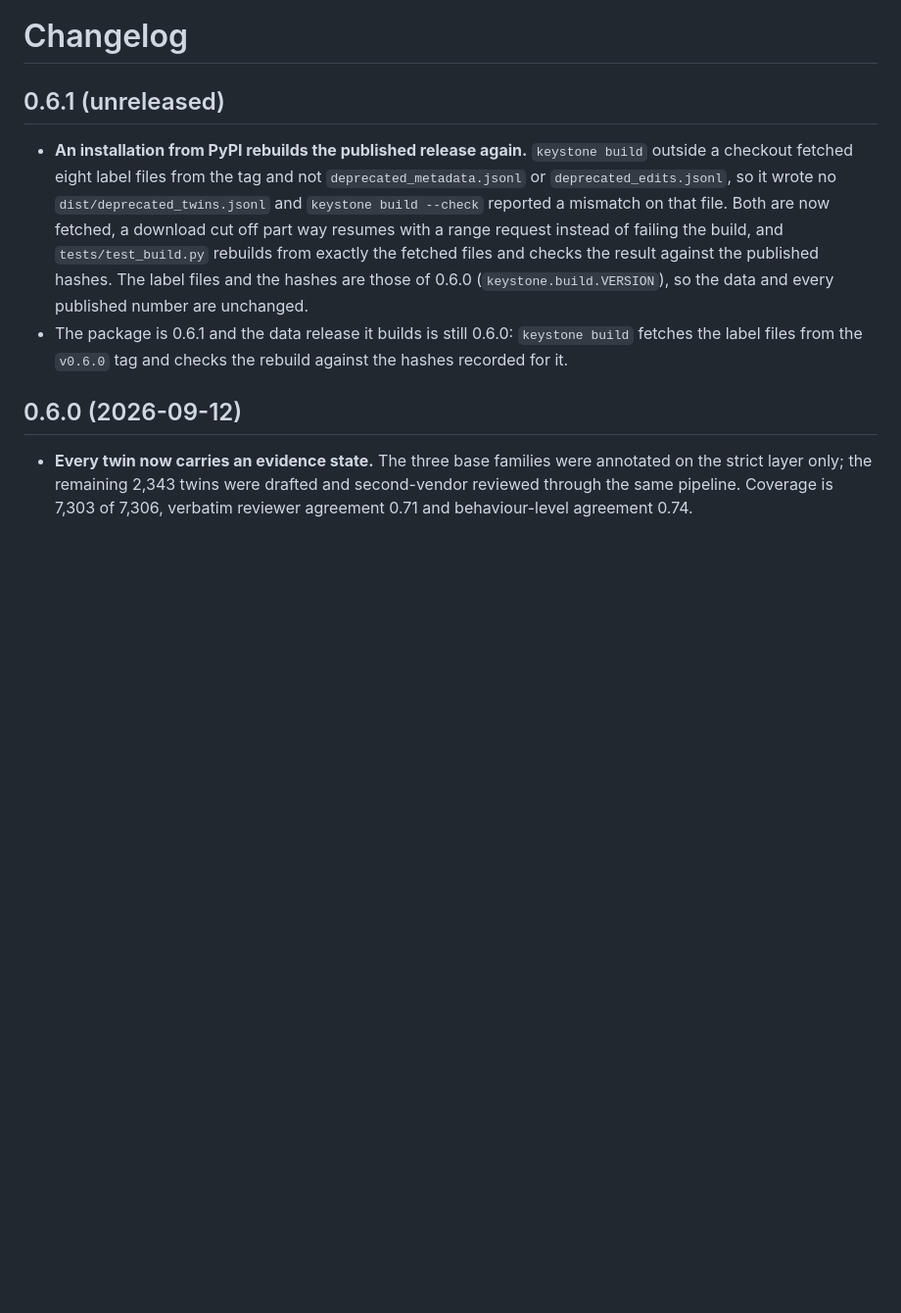
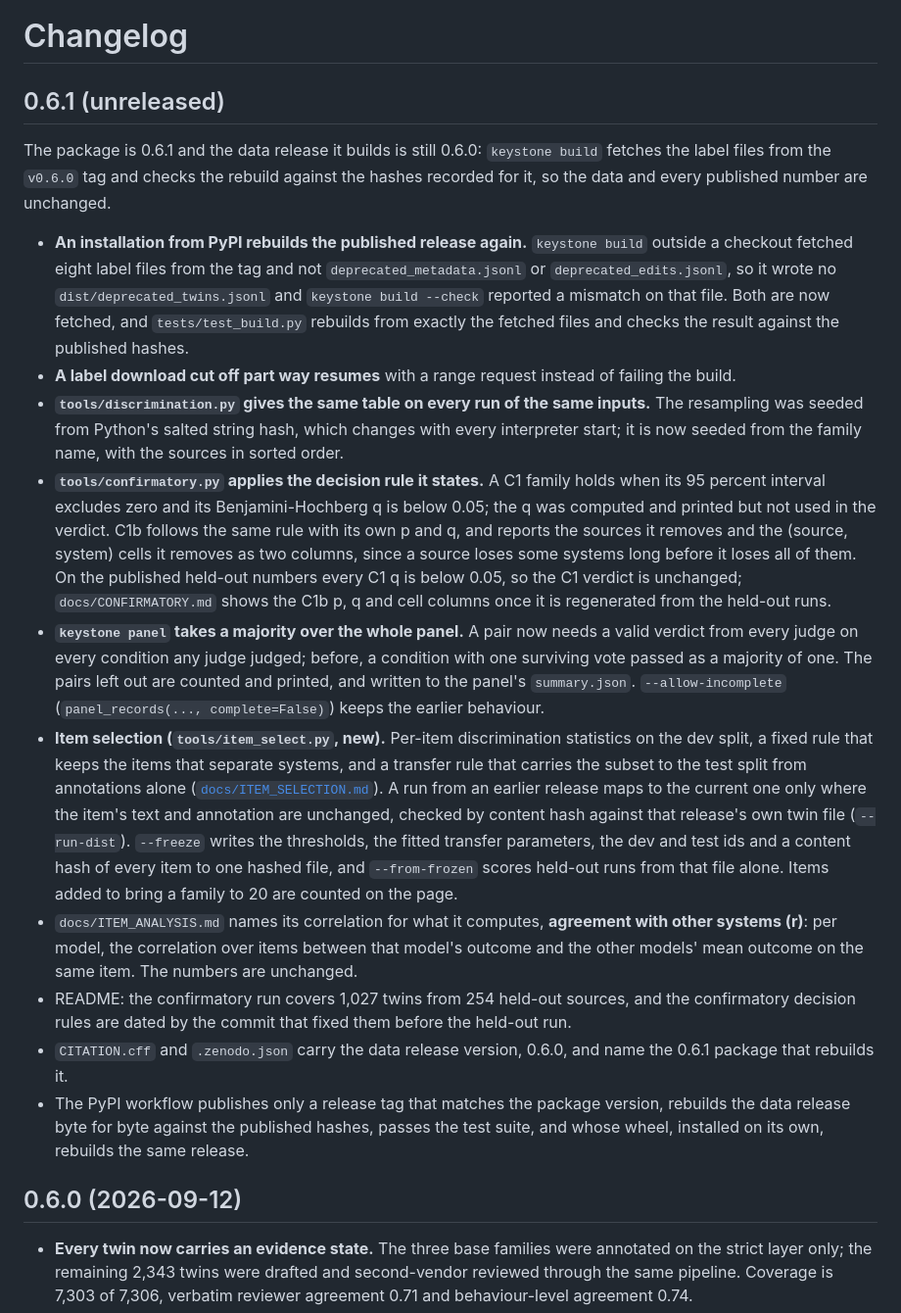
Before and after one commit to xinxuxin/keystone-bench, a Markdown page: CHANGELOG.md, the part around the change. Shown at 98% size. Rendered like a GitHub page; blank space fills up the shorter version.

Commit message:
changelog: the 0.6.1 fixes

```diff
--- a/CHANGELOG.md
+++ b/CHANGELOG.md
@@ -2,14 +2,46 @@
 
 ## 0.6.1 (unreleased)
 
+The package is 0.6.1 and the data release it builds is still 0.6.0: `keystone build` fetches the label files from
+the `v0.6.0` tag and checks the rebuild against the hashes recorded for it, so the data and every published number
+are unchanged.
+
 - **An installation from PyPI rebuilds the published release again.** `keystone build` outside a checkout fetched
   eight label files from the tag and not `deprecated_metadata.jsonl` or `deprecated_edits.jsonl`, so it wrote no
   `dist/deprecated_twins.jsonl` and `keystone build --check` reported a mismatch on that file. Both are now
-  fetched, a download cut off part way resumes with a range request instead of failing the build, and `tests/test_build.py` rebuilds from exactly the fetched files and
-  checks the result against the published hashes. The label files and the hashes are those of 0.6.0
-  (`keystone.build.VERSION`), so the data and every published number are unchanged.
-- The package is 0.6.1 and the data release it builds is still 0.6.0: `keystone build` fetches the label files
-  from the `v0.6.0` tag and checks the rebuild against the hashes recorded for it.
+  fetched, and `tests/test_build.py` rebuilds from exactly the fetched files and checks the result against the
+  published hashes.
+- **A label download cut off part way resumes** with a range request instead of failing the build.
+- **`tools/discrimination.py` gives the same table on every run of the same inputs.** The resampling was seeded
+  from Python's salted string hash, which changes with every interpreter start; it is now seeded from the family
+  name, with the sources in sorted order.
+- **`tools/confirmatory.py` applies the decision rule it states.** A C1 family holds when its 95 percent interval
+  excludes zero and its Benjamini-Hochberg q is below 0.05; the q was computed and printed but not used in the
+  verdict. C1b follows the same rule with its own p and q, and reports the sources it removes and the
+  (source, system) cells it removes as two columns, since a source loses some systems long before it loses all of
+  them. On the published held-out numbers every C1 q is below 0.05, so the C1 verdict is unchanged;
+  `docs/CONFIRMATORY.md` shows the C1b p, q and cell columns once it is regenerated from the held-out runs.
+- **`keystone panel` takes a majority over the whole panel.** A pair now needs a valid verdict from every judge on
+  every condition any judge judged; before, a condition with one surviving vote passed as a majority of one. The
+  pairs left out are counted and printed, and written to the panel's `summary.json`. `--allow-incomplete`
+  (`panel_records(..., complete=False)`) keeps the earlier behaviour.
+- **Item selection (`tools/item_select.py`, new).** Per-item discrimination statistics on the dev split, a fixed
+  rule that keeps the items that separate systems, and a transfer rule that carries the subset to the test split
+  from annotations alone ([`docs/ITEM_SELECTION.md`](docs/ITEM_SELECTION.md)). A run from an earlier release maps
+  to the current one only where the item's text and annotation are unchanged, checked by content hash against
+  that release's own twin file (`--run-dist`). `--freeze` writes the thresholds, the fitted transfer parameters,
+  the dev and test ids and a content hash of every item to one hashed file, and `--from-frozen` scores held-out
+  runs from that file alone. Items added to bring a family to 20 are counted on the page.
+- `docs/ITEM_ANALYSIS.md` names its correlation for what it computes, **agreement with other systems (r)**: per
+  model, the correlation over items between that model's outcome and the other models' mean outcome on the same
+  item. The numbers are unchanged.
+- README: the confirmatory run covers 1,027 twins from 254 held-out sources, and the confirmatory decision rules
+  are dated by the commit that fixed them before the held-out run.
+- `CITATION.cff` and `.zenodo.json` carry the data release version, 0.6.0, and name the 0.6.1 package that
+  rebuilds it.
+- The PyPI workflow publishes only a release tag that matches the package version, rebuilds the data release
+  byte for byte against the published hashes, passes the test suite, and whose wheel, installed on its own,
+  rebuilds the same release.
 
 ## 0.6.0 (2026-09-12)
 
```
